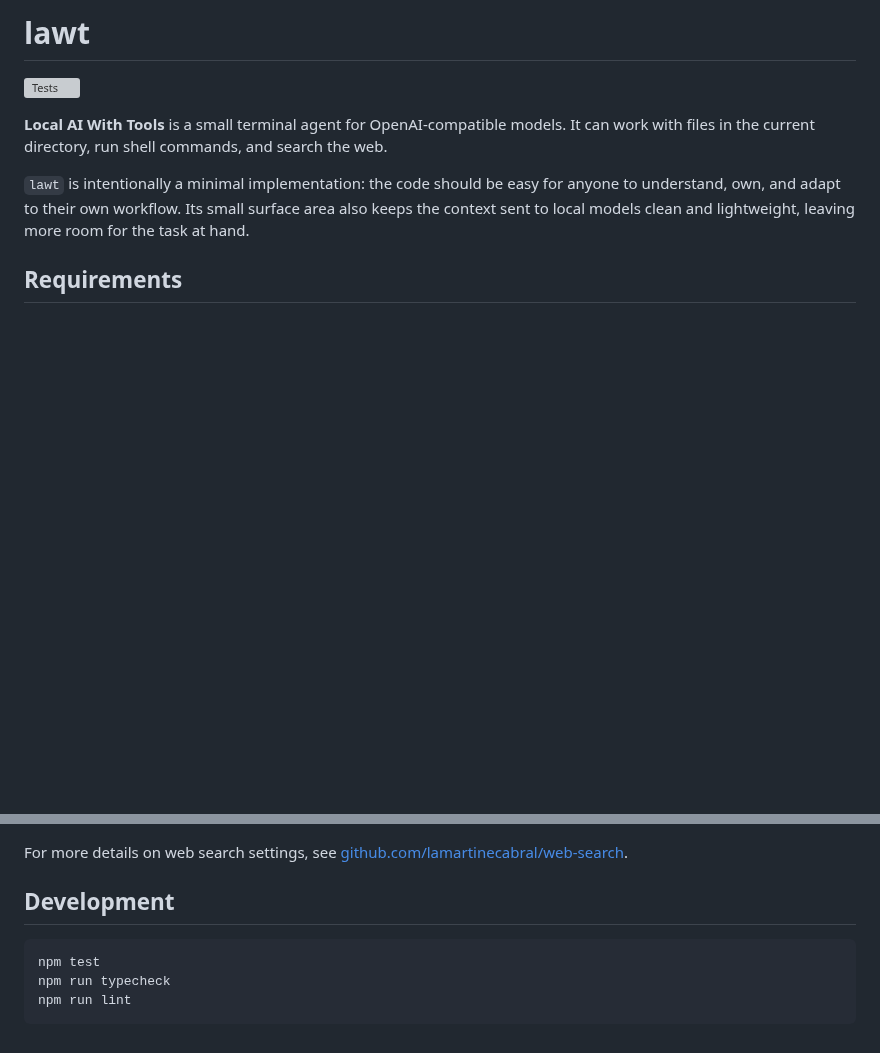
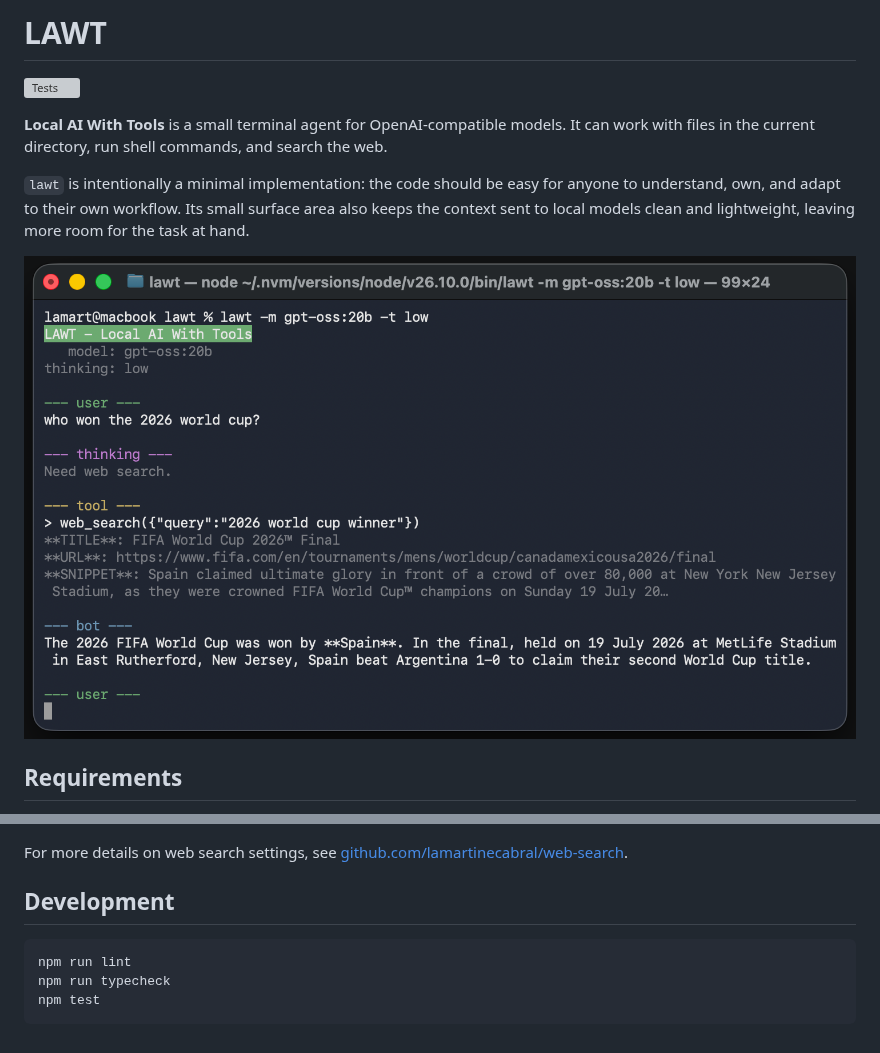
Before and after one commit to lamartinecabral/lawt, a Markdown page: README.md, 2 parts joined by grey strips. Rendered like a GitHub page; pictures changed too: screenshot.png (added); blank space fills up the shorter version; grey boxes are pictures that could not be loaded.

Commit message:
docs: update README title and add screenshot

````diff
--- a/README.md
+++ b/README.md
@@ -1,10 +1,12 @@
-# lawt
+# LAWT
 
 [![Tests](https://github.com/lamartinecabral/lawt/actions/workflows/test.yml/badge.svg)](https://github.com/lamartinecabral/lawt/actions/workflows/test.yml)
 
 **Local AI With Tools** is a small terminal agent for OpenAI-compatible models. It can work with files in the current directory, run shell commands, and search the web.
 
 `lawt` is intentionally a minimal implementation: the code should be easy for anyone to understand, own, and adapt to their own workflow. Its small surface area also keeps the context sent to local models clean and lightweight, leaving more room for the task at hand.
+
+![lawt screenshot](./screenshot.png)
 
 ## Requirements
 
@@ -51,7 +53,7 @@ For more details on web search settings, see [github.com/lamartinecabral/web-sea
 ## Development
 
 ```bash
+npm run lint
+npm run typecheck
 npm test
-npm run typecheck
-npm run lint
 ```
````
